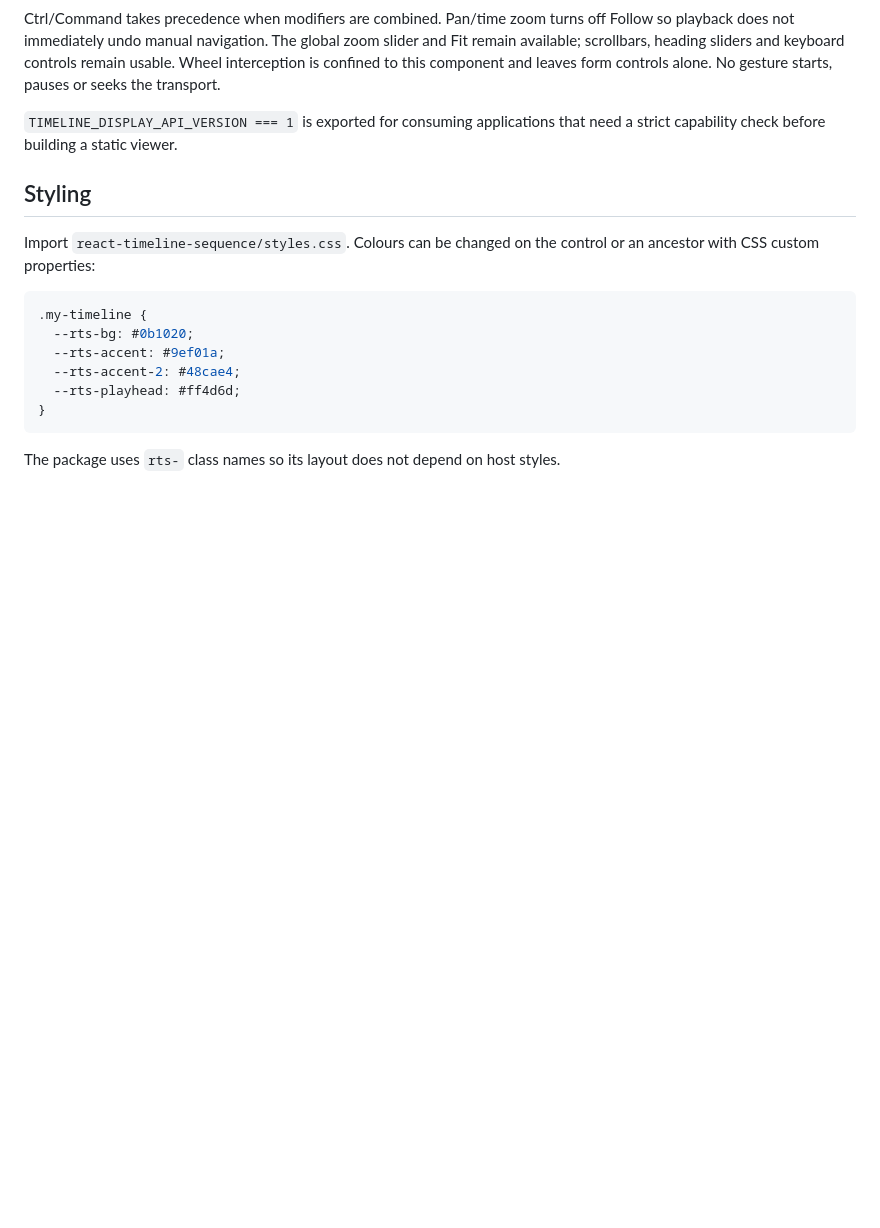
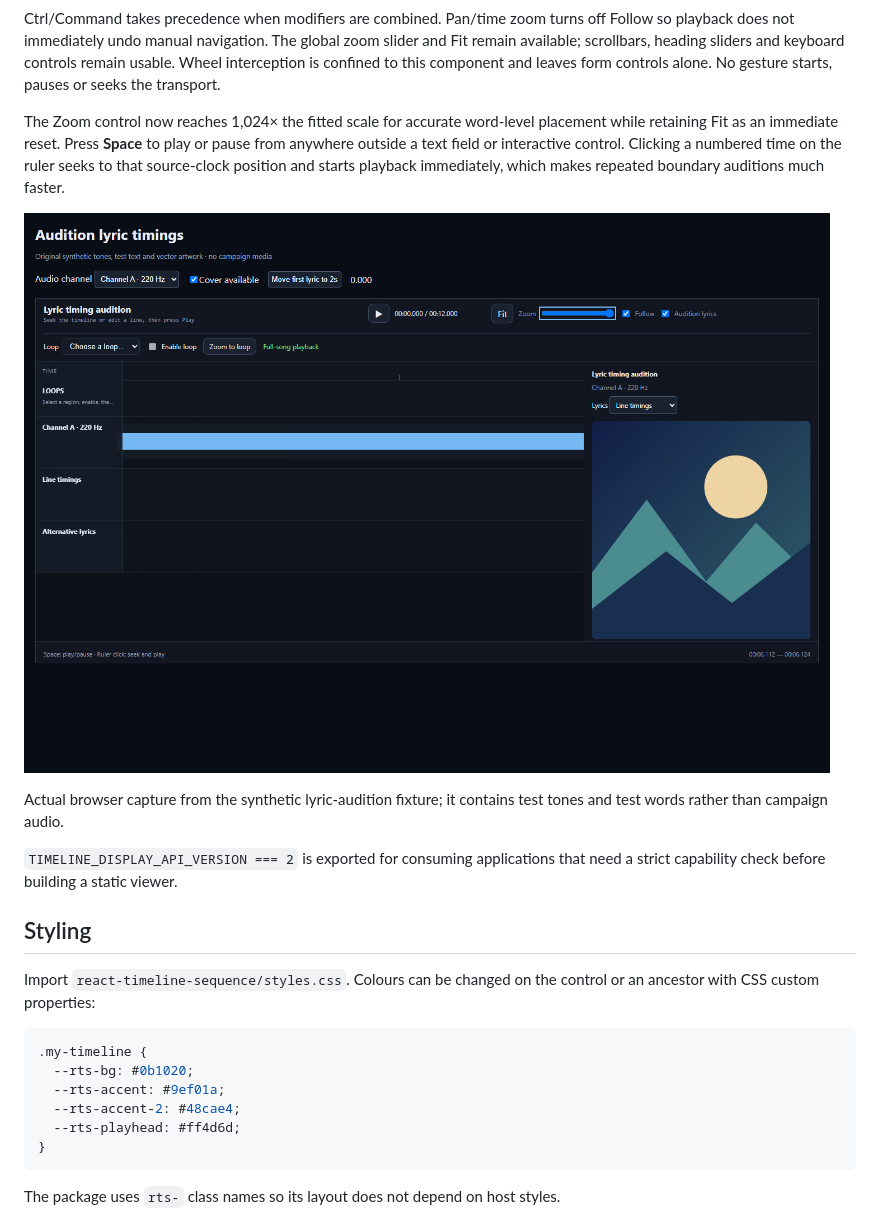
Before and after one commit to kieransimkin/react-timeline-sequence, a Markdown page: README.md, the part around the change. Drawn GitHub-style; pictures changed too: docs/media/timeline-precision-controls.png (added); blank space fills up the shorter version.

Commit message:
Add precision timeline playback controls

```diff
--- a/README.md
+++ b/README.md
@@ -217,7 +217,18 @@ zoom slider and Fit remain available; scrollbars, heading sliders and keyboard
 controls remain usable. Wheel interception is confined to this component and
 leaves form controls alone. No gesture starts, pauses or seeks the transport.
 
-`TIMELINE_DISPLAY_API_VERSION === 1` is exported for consuming applications that
+The Zoom control now reaches 1,024× the fitted scale for accurate word-level
+placement while retaining Fit as an immediate reset. Press **Space** to play or
+pause from anywhere outside a text field or interactive control. Clicking a
+numbered time on the ruler seeks to that source-clock position and starts
+playback immediately, which makes repeated boundary auditions much faster.
+
+![Actual precision-zoom timeline with the ruler and playback shortcut help](docs/media/timeline-precision-controls.png)
+
+Actual browser capture from the synthetic lyric-audition fixture; it contains
+test tones and test words rather than campaign audio.
+
+`TIMELINE_DISPLAY_API_VERSION === 2` is exported for consuming applications that
 need a strict capability check before building a static viewer.
 
 ## Styling
```
Also changed, not shown: 10 other files.
